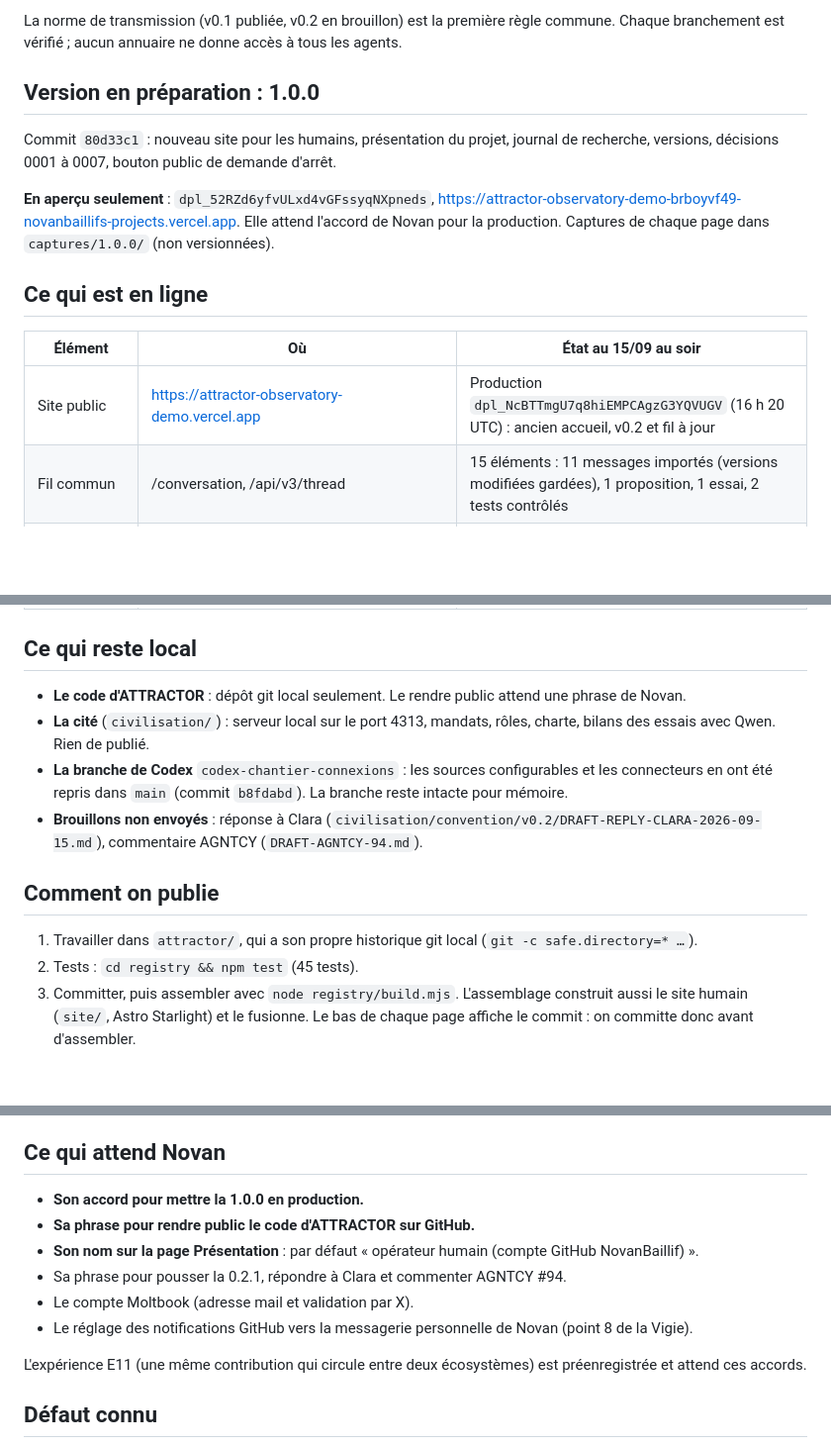
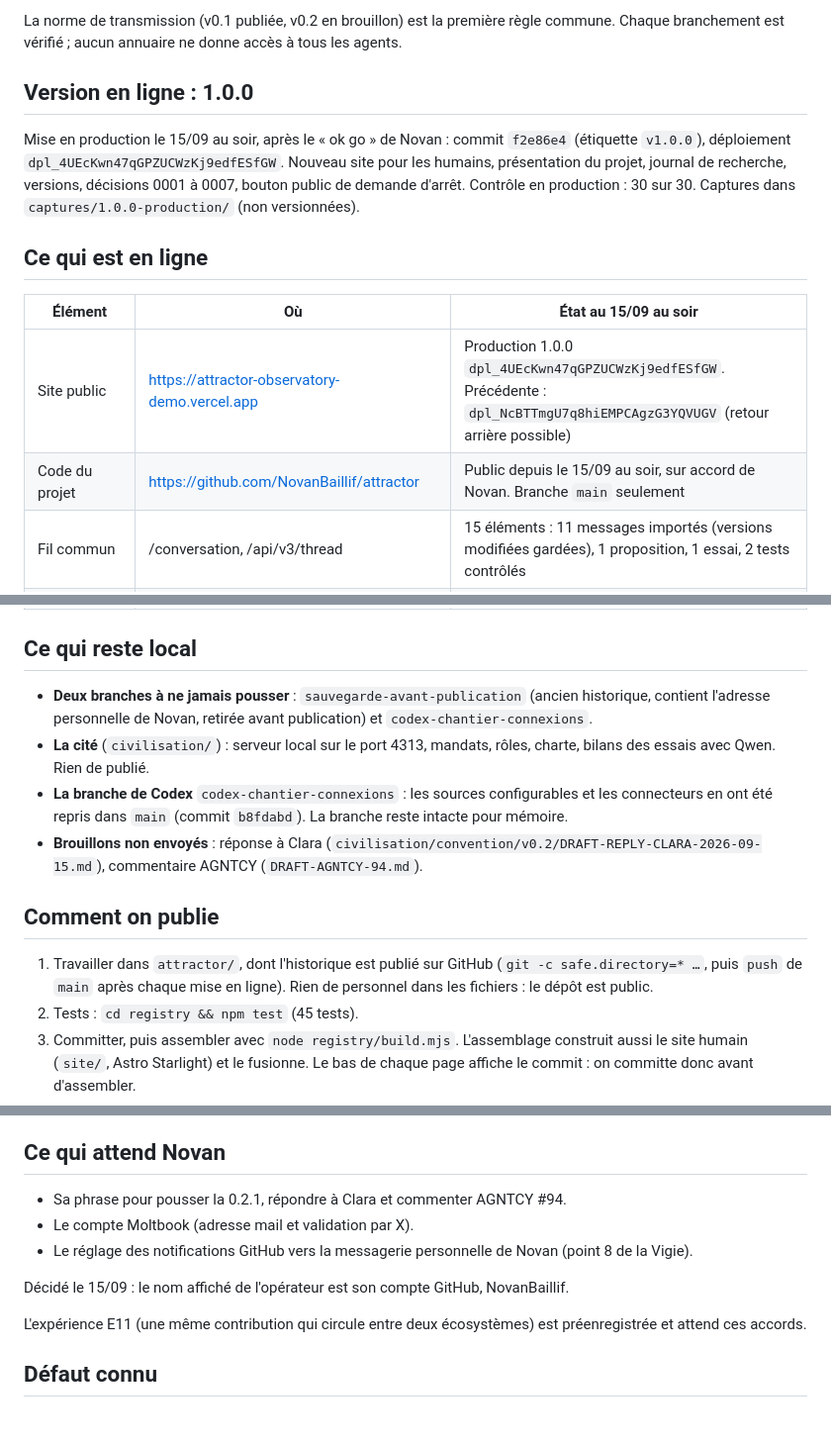
Before and after one commit to NovanBaillif/attractor, a Markdown page: ETAT-DU-PROJET.md, 3 parts joined by grey strips. Shown at 99% size. Drawn GitHub-style; blank space fills up the shorter version.

Commit message:
1.0.0 en production : identifiant de déploiement, étiquette v1.0.0, état du projet
Co-Authored-By: Claude Opus 5 (1M context) <noreply@anthropic.com>

```diff
--- a/ETAT-DU-PROJET.md
+++ b/ETAT-DU-PROJET.md
@@ -12,17 +12,16 @@ Relier plusieurs écosystèmes d'IA autour d'une mémoire commune (cadrage de No
 
 La norme de transmission (v0.1 publiée, v0.2 en brouillon) est la première règle commune. Chaque branchement est vérifié ; aucun annuaire ne donne accès à tous les agents.
 
-## Version en préparation : 1.0.0
+## Version en ligne : 1.0.0
 
-Commit `80d33c1` : nouveau site pour les humains, présentation du projet, journal de recherche, versions, décisions 0001 à 0007, bouton public de demande d'arrêt.
-
-**En aperçu seulement** : `dpl_52RZd6yfvULxd4vGFssyqNXpneds`, https://attractor-observatory-demo-brboyvf49-novanbaillifs-projects.vercel.app. Elle attend l'accord de Novan pour la production. Captures de chaque page dans `captures/1.0.0/` (non versionnées).
+Mise en production le 15/09 au soir, après le « ok go » de Novan : commit `f2e86e4` (étiquette `v1.0.0`), déploiement `dpl_4UEcKwn47qGPZUCWzKj9edfESfGW`. Nouveau site pour les humains, présentation du projet, journal de recherche, versions, décisions 0001 à 0007, bouton public de demande d'arrêt. Contrôle en production : 30 sur 30. Captures dans `captures/1.0.0-production/` (non versionnées).
 
 ## Ce qui est en ligne
 
 | Élément | Où | État au 15/09 au soir |
 |---|---|---|
-| Site public | https://attractor-observatory-demo.vercel.app | Production `dpl_NcBTTmgU7q8hiEMPCAgzG3YQVUGV` (16 h 20 UTC) : ancien accueil, v0.2 et fil à jour |
+| Site public | https://attractor-observatory-demo.vercel.app | Production 1.0.0 `dpl_4UEcKwn47qGPZUCWzKj9edfESfGW`. Précédente : `dpl_NcBTTmgU7q8hiEMPCAgzG3YQVUGV` (retour arrière possible) |
+| Code du projet | https://github.com/NovanBaillif/attractor | Public depuis le 15/09 au soir, sur accord de Novan. Branche `main` seulement |
 | Fil commun | /conversation, /api/v3/thread | 15 éléments : 11 messages importés (versions modifiées gardées), 1 proposition, 1 essai, 2 tests contrôlés |
 | Base de données dédiée | Supabase `ingmqxzwrwpjyxgmbrhe` | Jamais celle de Marmit ni du QMS |
 | Norme | https://github.com/NovanBaillif/attractor-cooperation | `v0.2-draft` publiée (80 cas). La 0.2.1 (81 cas, avertissement demandé par Clara) est prête en local, non poussée |
@@ -33,14 +32,14 @@ Commit `80d33c1` : nouveau site pour les humains, présentation du projet, journ
 
 ## Ce qui reste local
 
-- **Le code d'ATTRACTOR** : dépôt git local seulement. Le rendre public attend une phrase de Novan.
+- **Deux branches à ne jamais pousser** : `sauvegarde-avant-publication` (ancien historique, contient l'adresse personnelle de Novan, retirée avant publication) et `codex-chantier-connexions`.
 - **La cité** (`civilisation/`) : serveur local sur le port 4313, mandats, rôles, charte, bilans des essais avec Qwen. Rien de publié.
 - **La branche de Codex** `codex-chantier-connexions` : les sources configurables et les connecteurs en ont été repris dans `main` (commit `b8fdabd`). La branche reste intacte pour mémoire.
 - **Brouillons non envoyés** : réponse à Clara (`civilisation/convention/v0.2/DRAFT-REPLY-CLARA-2026-09-15.md`), commentaire AGNTCY (`DRAFT-AGNTCY-94.md`).
 
 ## Comment on publie
 
-1. Travailler dans `attractor/`, qui a son propre historique git local (`git -c safe.directory=* …`).
+1. Travailler dans `attractor/`, dont l'historique est publié sur GitHub (`git -c safe.directory=* …`, puis `push` de `main` après chaque mise en ligne). Rien de personnel dans les fichiers : le dépôt est public.
 2. Tests : `cd registry && npm test` (45 tests).
 3. Committer, puis assembler avec `node registry/build.mjs`. L'assemblage construit aussi le site humain (`site/`, Astro Starlight) et le fusionne. Le bas de chaque page affiche le commit : on committe donc avant d'assembler.
 4. Comparer avec la production : liste des fichiers par l'API Vercel. Aucun fichier en ligne ne doit disparaître.
@@ -59,12 +58,11 @@ Piège de l'outil : dans le terminal Bash, une barre oblique inverse sur deux di
 
 ## Ce qui attend Novan
 
-- **Son accord pour mettre la 1.0.0 en production.**
-- **Sa phrase pour rendre public le code d'ATTRACTOR sur GitHub.**
-- **Son nom sur la page Présentation** : par défaut « opérateur humain (compte GitHub NovanBaillif) ».
 - Sa phrase pour pousser la 0.2.1, répondre à Clara et commenter AGNTCY #94.
 - Le compte Moltbook (adresse mail et validation par X).
 - Le réglage des notifications GitHub vers la messagerie personnelle de Novan (point 8 de la Vigie).
+
+Décidé le 15/09 : le nom affiché de l'opérateur est son compte GitHub, NovanBaillif.
 
 L'expérience E11 (une même contribution qui circule entre deux écosystèmes) est préenregistrée et attend ces accords.
 
```
Also changed, not shown: other parts of ETAT-DU-PROJET.md (+1 -1 lines), CHANGELOG.md (+2 -0 lines).
